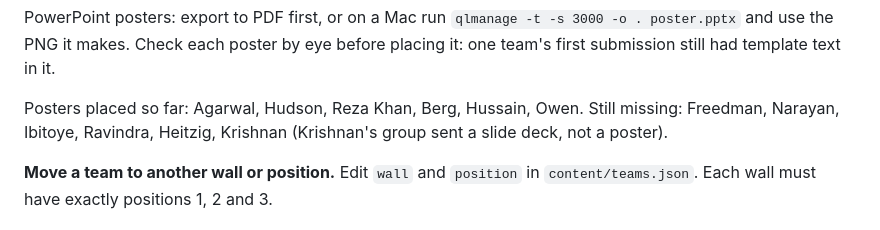
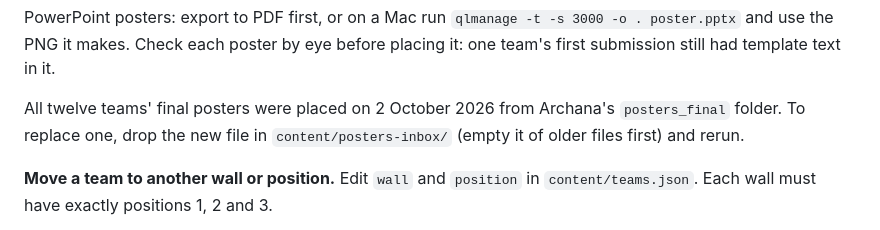
Before and after one commit to Women-Who-Do-Data-W2D2/prism-openday-world, a Markdown page: HANDOVER.md, the part around the change. Rendered like a GitHub page.

Commit message:
Handover: all twelve posters are placed
Co-Authored-By: Claude Opus 5.5 (1M context) <noreply@anthropic.com>

```diff
--- a/HANDOVER.md
+++ b/HANDOVER.md
@@ -93,8 +93,8 @@ PowerPoint posters: export to PDF first, or on a Mac run `qlmanage -t -s 3000 -o
 use the PNG it makes. Check each poster by eye before placing it: one team's first submission still
 had template text in it.
 
-Posters placed so far: Agarwal, Hudson, Reza Khan, Berg, Hussain, Owen. Still missing: Freedman,
-Narayan, Ibitoye, Ravindra, Heitzig, Krishnan (Krishnan's group sent a slide deck, not a poster).
+All twelve teams' final posters were placed on 2 October 2026 from Archana's `posters_final` folder.
+To replace one, drop the new file in `content/posters-inbox/` (empty it of older files first) and rerun.
 
 **Move a team to another wall or position.** Edit `wall` and `position` in `content/teams.json`.
 Each wall must have exactly positions 1, 2 and 3.
```
